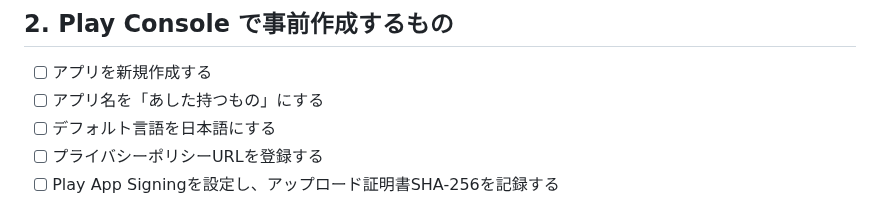
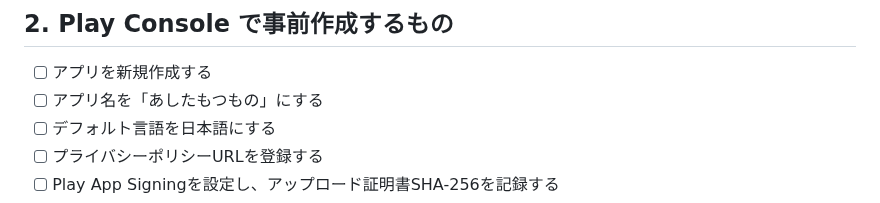
Before and after one commit to neoenox/ashita-motsumono, a Markdown page: docs/PLAY_CONSOLE_SUBMISSION.md, the part around the change. Rendered like a GitHub page.

Commit message:
Use the formal hiragana app name in submission steps

```diff
--- a/docs/PLAY_CONSOLE_SUBMISSION.md
+++ b/docs/PLAY_CONSOLE_SUBMISSION.md
@@ -19,7 +19,7 @@ Google Play へ初回提出する直前に使う作業順です。ストア掲
 ## 2. Play Console で事前作成するもの
 
 - [ ] アプリを新規作成する
-- [ ] アプリ名を「あした持つもの」にする
+- [ ] アプリ名を「あしたもつもの」にする
 - [ ] デフォルト言語を日本語にする
 - [ ] プライバシーポリシーURLを登録する
 - [ ] Play App Signingを設定し、アップロード証明書SHA-256を記録する
```
